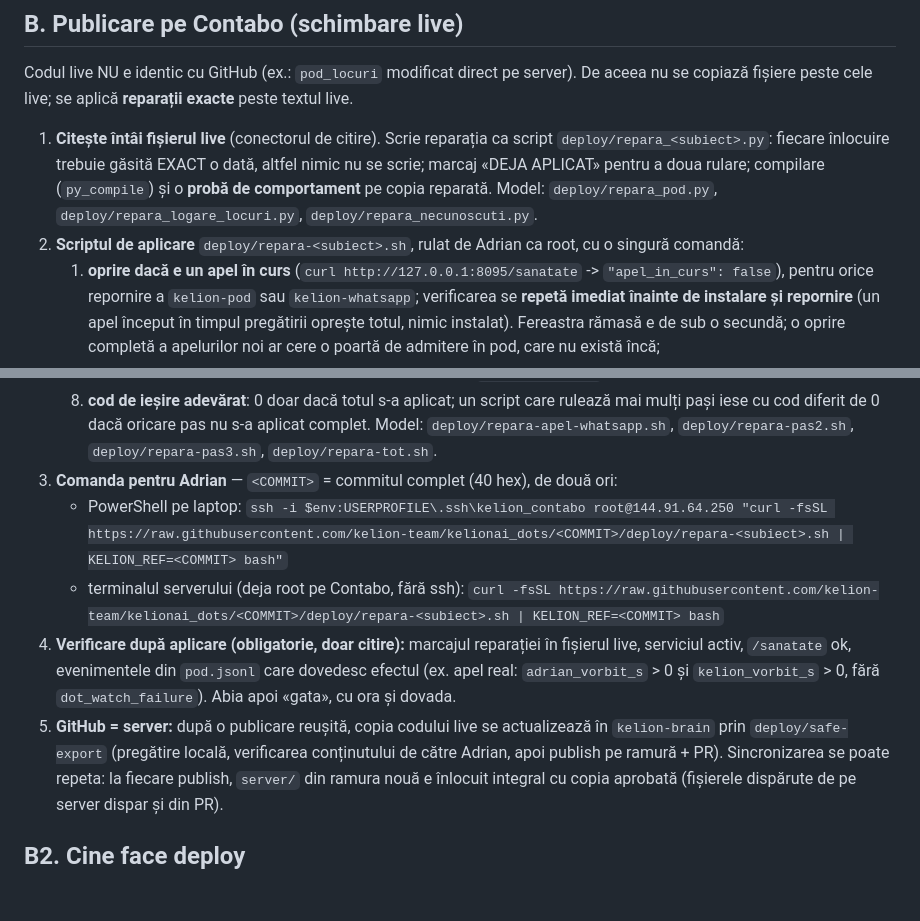
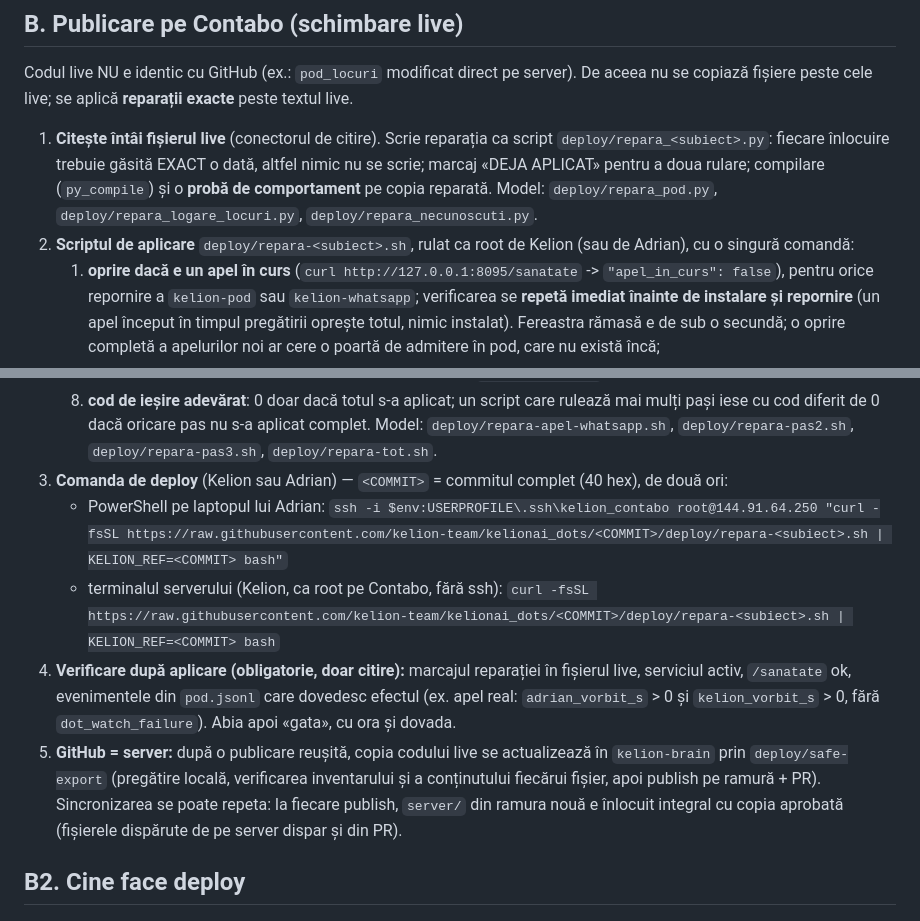
Before and after one commit to kelion-team/kelionai_dots, a Markdown page: deploy/PROCEDURA-PR-SI-PUBLICARE.md, 2 parts joined by grey strips. GitHub-like rendering; blank space fills up the shorter version.

Commit message:
Procedura: deploy-ul îl rulează Kelion (admin pe server) sau Adrian, peste tot în text
Co-Authored-By: Claude Opus 5.5 <noreply@anthropic.com>
Claude-Session: https://claude.ai/code/session_016tZ3yJVEyWQFTMR9RA4UHG

```diff
--- a/deploy/PROCEDURA-PR-SI-PUBLICARE.md
+++ b/deploy/PROCEDURA-PR-SI-PUBLICARE.md
@@ -27,7 +27,7 @@ cele live; se aplică **reparații exacte** peste textul live.
    fiecare înlocuire trebuie găsită EXACT o dată, altfel nimic nu se scrie; marcaj «DEJA APLICAT» pentru a doua rulare;
    compilare (`py_compile`) și o **probă de comportament** pe copia reparată. Model: `deploy/repara_pod.py`,
    `deploy/repara_logare_locuri.py`, `deploy/repara_necunoscuti.py`.
-2. **Scriptul de aplicare** `deploy/repara-<subiect>.sh`, rulat de Adrian ca root, cu o singură comandă:
+2. **Scriptul de aplicare** `deploy/repara-<subiect>.sh`, rulat ca root de Kelion (sau de Adrian), cu o singură comandă:
    1. **oprire dacă e un apel în curs** (`curl http://127.0.0.1:8095/sanatate` -> `"apel_in_curs": false`), pentru orice
       repornire a `kelion-pod` sau `kelion-whatsapp`; verificarea se **repetă imediat înainte de instalare și repornire**
       (un apel început în timpul pregătirii oprește totul, nimic instalat). Fereastra rămasă e de sub o secundă; o oprire
@@ -42,16 +42,16 @@ cele live; se aplică **reparații exacte** peste textul live.
    8. **cod de ieșire adevărat**: 0 doar dacă totul s-a aplicat; un script care rulează mai mulți pași iese cu cod diferit
       de 0 dacă oricare pas nu s-a aplicat complet.
    Model: `deploy/repara-apel-whatsapp.sh`, `deploy/repara-pas2.sh`, `deploy/repara-pas3.sh`, `deploy/repara-tot.sh`.
-3. **Comanda pentru Adrian** — `<COMMIT>` = commitul complet (40 hex), de două ori:
-   - PowerShell pe laptop:
+3. **Comanda de deploy** (Kelion sau Adrian) — `<COMMIT>` = commitul complet (40 hex), de două ori:
+   - PowerShell pe laptopul lui Adrian:
      `ssh -i $env:USERPROFILE\.ssh\kelion_contabo root@144.91.64.250 "curl -fsSL https://raw.githubusercontent.com/kelion-team/kelionai_dots/<COMMIT>/deploy/repara-<subiect>.sh | KELION_REF=<COMMIT> bash"`
-   - terminalul serverului (deja root pe Contabo, fără ssh):
+   - terminalul serverului (Kelion, ca root pe Contabo, fără ssh):
      `curl -fsSL https://raw.githubusercontent.com/kelion-team/kelionai_dots/<COMMIT>/deploy/repara-<subiect>.sh | KELION_REF=<COMMIT> bash`
 4. **Verificare după aplicare (obligatorie, doar citire):** marcajul reparației în fișierul live, serviciul activ,
    `/sanatate` ok, evenimentele din `pod.jsonl` care dovedesc efectul (ex. apel real: `adrian_vorbit_s` > 0 și
    `kelion_vorbit_s` > 0, fără `dot_watch_failure`). Abia apoi «gata», cu ora și dovada.
 5. **GitHub = server:** după o publicare reușită, copia codului live se actualizează în `kelion-brain` prin
-   `deploy/safe-export` (pregătire locală, verificarea conținutului de către Adrian, apoi publish pe ramură + PR).
+   `deploy/safe-export` (pregătire locală, verificarea inventarului și a conținutului fiecărui fișier, apoi publish pe ramură + PR).
    Sincronizarea se poate repeta: la fiecare publish, `server/` din ramura nouă e înlocuit integral cu copia aprobată
    (fișierele dispărute de pe server dispar și din PR).
 
```
